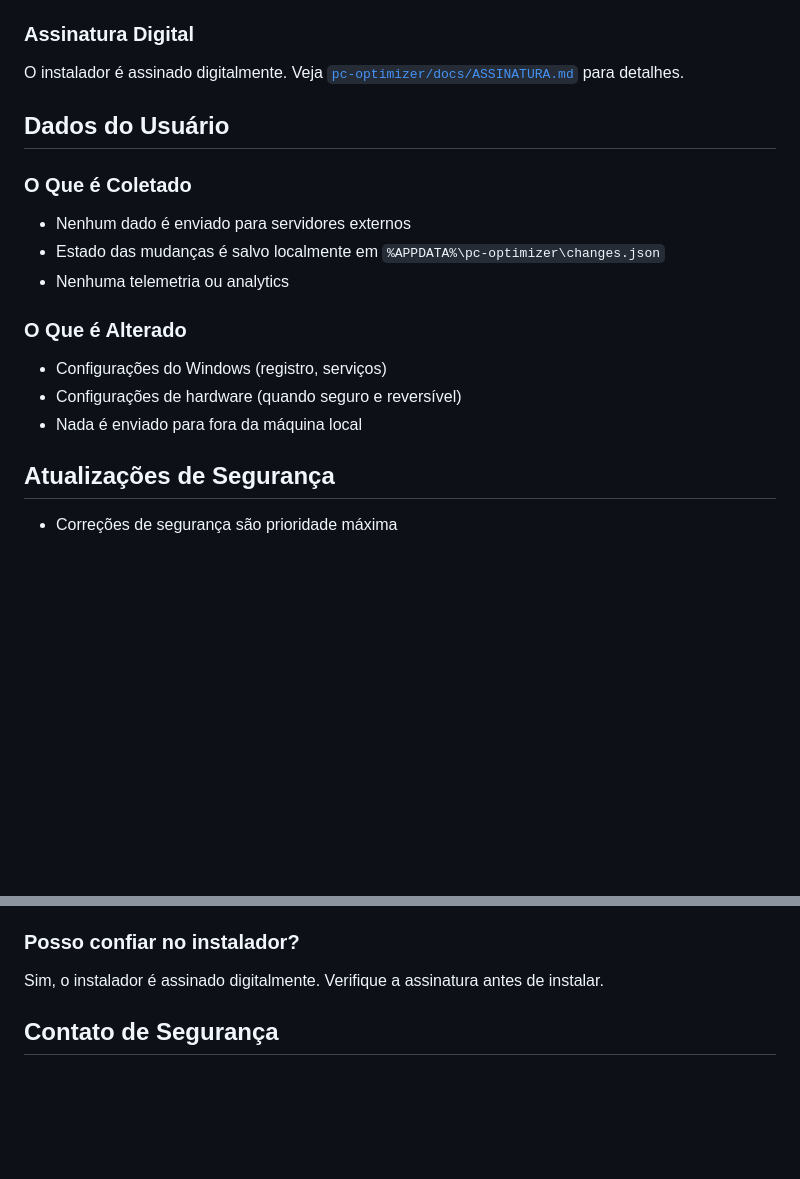
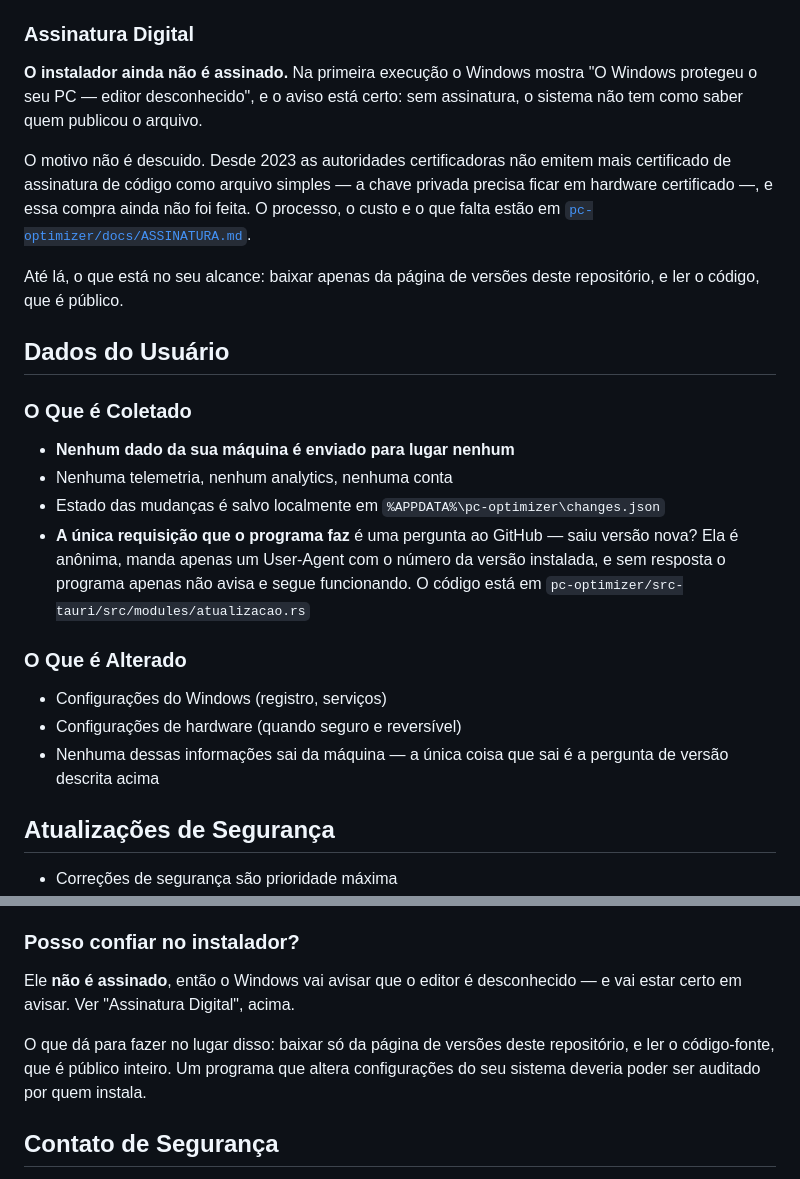
Before and after one commit to Otimiza-Oficial/Otimiza, a Markdown page: SECURITY.md, 2 parts joined by grey strips. GitHub-like rendering; blank space fills up the shorter version.

```diff
--- a/SECURITY.md
+++ b/SECURITY.md
@@ -63,21 +63,37 @@ Se você encontrar uma vulnerabilidade de segurança no Otimiza, por favor:
 
 ### Assinatura Digital
 
-O instalador é assinado digitalmente. Veja [`pc-optimizer/docs/ASSINATURA.md`](pc-optimizer/docs/ASSINATURA.md) para detalhes.
+**O instalador ainda não é assinado.** Na primeira execução o Windows mostra
+"O Windows protegeu o seu PC — editor desconhecido", e o aviso está certo: sem
+assinatura, o sistema não tem como saber quem publicou o arquivo.
+
+O motivo não é descuido. Desde 2023 as autoridades certificadoras não emitem
+mais certificado de assinatura de código como arquivo simples — a chave privada
+precisa ficar em hardware certificado —, e essa compra ainda não foi feita. O
+processo, o custo e o que falta estão em
+[`pc-optimizer/docs/ASSINATURA.md`](pc-optimizer/docs/ASSINATURA.md).
+
+Até lá, o que está no seu alcance: baixar apenas da página de versões deste
+repositório, e ler o código, que é público.
 
 ## Dados do Usuário
 
 ### O Que é Coletado
 
-- Nenhum dado é enviado para servidores externos
+- **Nenhum dado da sua máquina é enviado para lugar nenhum**
+- Nenhuma telemetria, nenhum analytics, nenhuma conta
 - Estado das mudanças é salvo localmente em `%APPDATA%\pc-optimizer\changes.json`
-- Nenhuma telemetria ou analytics
+- **A única requisição que o programa faz** é uma pergunta ao GitHub — saiu
+  versão nova? Ela é anônima, manda apenas um User-Agent com o número da versão
+  instalada, e sem resposta o programa apenas não avisa e segue funcionando.
+  O código está em `pc-optimizer/src-tauri/src/modules/atualizacao.rs`
 
 ### O Que é Alterado
 
 - Configurações do Windows (registro, serviços)
 - Configurações de hardware (quando seguro e reversível)
-- Nada é enviado para fora da máquina local
+- Nenhuma dessas informações sai da máquina — a única coisa que sai é a
+  pergunta de versão descrita acima
 
 ## Atualizações de Segurança
 
@@ -105,7 +121,12 @@ Não, porque:
 
 ### Posso confiar no instalador?
 
-Sim, o instalador é assinado digitalmente. Verifique a assinatura antes de instalar.
+Ele **não é assinado**, então o Windows vai avisar que o editor é desconhecido —
+e vai estar certo em avisar. Ver "Assinatura Digital", acima.
+
+O que dá para fazer no lugar disso: baixar só da página de versões deste
+repositório, e ler o código-fonte, que é público inteiro. Um programa que altera
+configurações do seu sistema deveria poder ser auditado por quem instala.
 
 ## Contato de Segurança
 
```
Also changed, not shown: pc-optimizer/docs/LICENCA.md (+24 -9 lines), site/ARQUITETURA.md (+27 -9 lines).
